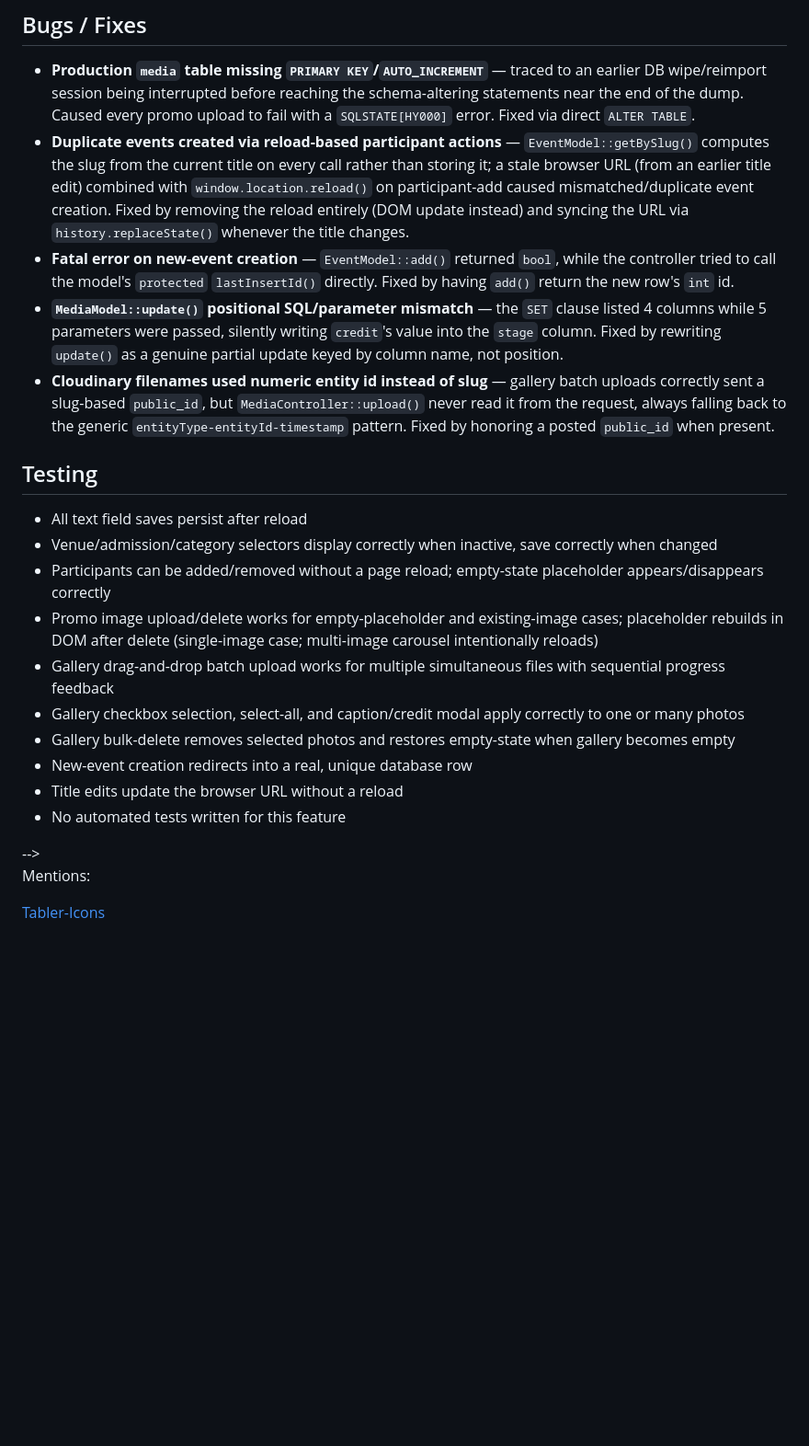
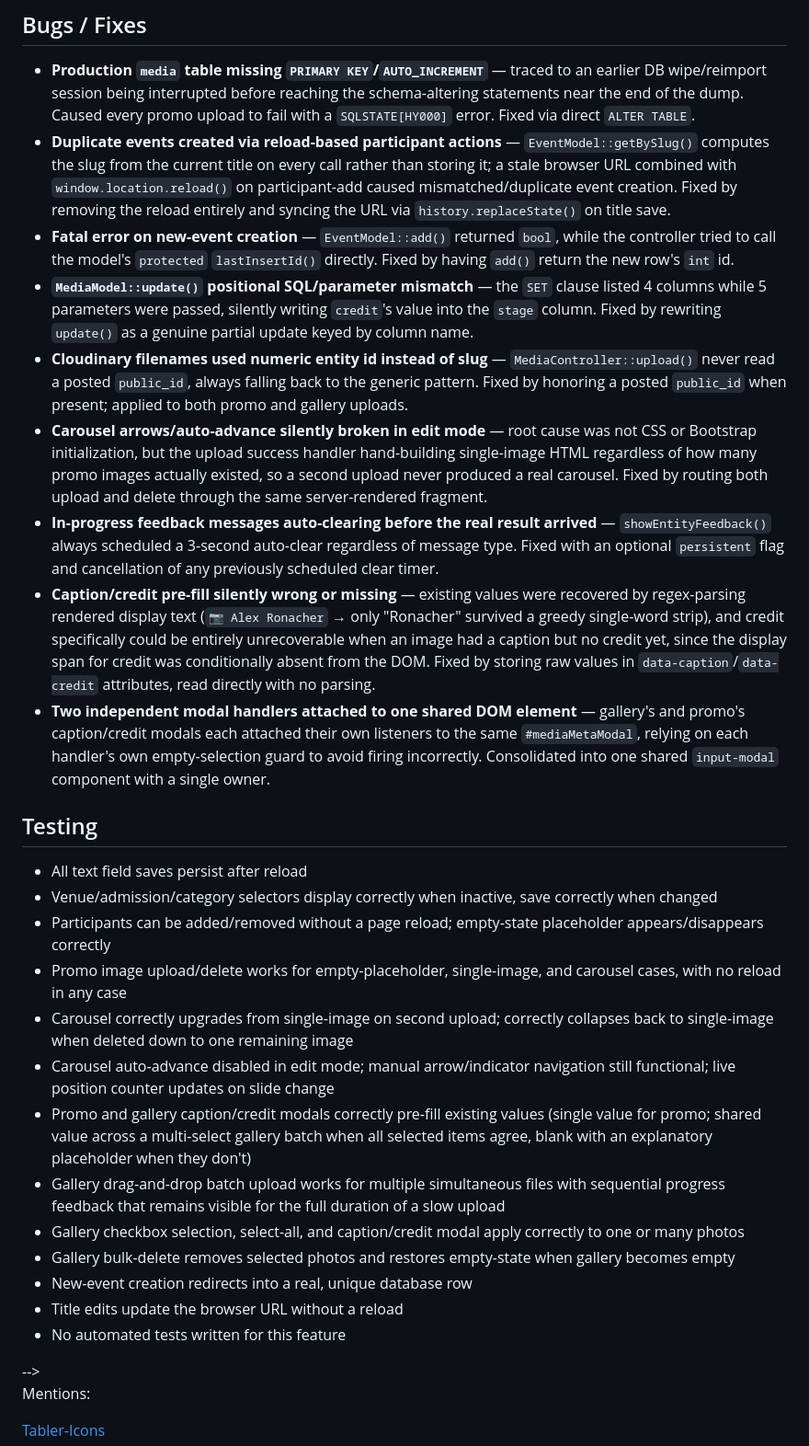
Before and after one commit to iliana-marquez/cultural-assoc-portal, a Markdown page: README.md, the part around one of its changes. Shown at 92% size. GitHub-like rendering; blank space fills up the shorter version.

```diff
--- a/README.md
+++ b/README.md
@@ -1690,23 +1697,31 @@ UPDATE organisation_info SET id = 1 WHERE id = 2;
 ## Bugs / Fixes
 
 - **Production `media` table missing `PRIMARY KEY`/`AUTO_INCREMENT`** — traced to an earlier DB wipe/reimport session being interrupted before reaching the schema-altering statements near the end of the dump. Caused every promo upload to fail with a `SQLSTATE[HY000]` error. Fixed via direct `ALTER TABLE`.
-- **Duplicate events created via reload-based participant actions** — `EventModel::getBySlug()` computes the slug from the current title on every call rather than storing it; a stale browser URL (from an earlier title edit) combined with `window.location.reload()` on participant-add caused mismatched/duplicate event creation. Fixed by removing the reload entirely (DOM update instead) and syncing the URL via `history.replaceState()` whenever the title changes.
+- **Duplicate events created via reload-based participant actions** — `EventModel::getBySlug()` computes the slug from the current title on every call rather than storing it; a stale browser URL combined with `window.location.reload()` on participant-add caused mismatched/duplicate event creation. Fixed by removing the reload entirely and syncing the URL via `history.replaceState()` on title save.
 - **Fatal error on new-event creation** — `EventModel::add()` returned `bool`, while the controller tried to call the model's `protected` `lastInsertId()` directly. Fixed by having `add()` return the new row's `int` id.
-- **`MediaModel::update()` positional SQL/parameter mismatch** — the `SET` clause listed 4 columns while 5 parameters were passed, silently writing `credit`'s value into the `stage` column. Fixed by rewriting `update()` as a genuine partial update keyed by column name, not position.
-- **Cloudinary filenames used numeric entity id instead of slug** — gallery batch uploads correctly sent a slug-based `public_id`, but `MediaController::upload()` never read it from the request, always falling back to the generic `entityType-entityId-timestamp` pattern. Fixed by honoring a posted `public_id` when present.
+- **`MediaModel::update()` positional SQL/parameter mismatch** — the `SET` clause listed 4 columns while 5 parameters were passed, silently writing `credit`'s value into the `stage` column. Fixed by rewriting `update()` as a genuine partial update keyed by column name.
+- **Cloudinary filenames used numeric entity id instead of slug** — `MediaController::upload()` never read a posted `public_id`, always falling back to the generic pattern. Fixed by honoring a posted `public_id` when present; applied to both promo and gallery uploads.
+- **Carousel arrows/auto-advance silently broken in edit mode** — root cause was not CSS or Bootstrap initialization, but the upload success handler hand-building single-image HTML regardless of how many promo images actually existed, so a second upload never produced a real carousel. Fixed by routing both upload and delete through the same server-rendered fragment.
+- **In-progress feedback messages auto-clearing before the real result arrived** — `showEntityFeedback()` always scheduled a 3-second auto-clear regardless of message type. Fixed with an optional `persistent` flag and cancellation of any previously scheduled clear timer.
+- **Caption/credit pre-fill silently wrong or missing** — existing values were recovered by regex-parsing rendered display text (`📷 Alex Ronacher` → only "Ronacher" survived a greedy single-word strip), and credit specifically could be entirely unrecoverable when an image had a caption but no credit yet, since the display span for credit was conditionally absent from the DOM. Fixed by storing raw values in `data-caption`/`data-credit` attributes, read directly with no parsing.
+- **Two independent modal handlers attached to one shared DOM element** — gallery's and promo's caption/credit modals each attached their own listeners to the same `#mediaMetaModal`, relying on each handler's own empty-selection guard to avoid firing incorrectly. Consolidated into one shared `input-modal` component with a single owner.
 
 ## Testing
 
 - All text field saves persist after reload
 - Venue/admission/category selectors display correctly when inactive, save correctly when changed
 - Participants can be added/removed without a page reload; empty-state placeholder appears/disappears correctly
-- Promo image upload/delete works for empty-placeholder and existing-image cases; placeholder rebuilds in DOM after delete (single-image case; multi-image carousel intentionally reloads)
-- Gallery drag-and-drop batch upload works for multiple simultaneous files with sequential progress feedback
+- Promo image upload/delete works for empty-placeholder, single-image, and carousel cases, with no reload in any case
+- Carousel correctly upgrades from single-image on second upload; correctly collapses back to single-image when deleted down to one remaining image
+- Carousel auto-advance disabled in edit mode; manual arrow/indicator navigation still functional; live position counter updates on slide change
+- Promo and gallery caption/credit modals correctly pre-fill existing values (single value for promo; shared value across a multi-select gallery batch when all selected items agree, blank with an explanatory placeholder when they don't)
+- Gallery drag-and-drop batch upload works for multiple simultaneous files with sequential progress feedback that remains visible for the full duration of a slow upload
 - Gallery checkbox selection, select-all, and caption/credit modal apply correctly to one or many photos
 - Gallery bulk-delete removes selected photos and restores empty-state when gallery becomes empty
 - New-event creation redirects into a real, unique database row
 - Title edits update the browser URL without a reload
 - No automated tests written for this feature
+
 <!--
 
 ## ROADMAP/KNOWN ISSUES
```
Also changed, not shown: other parts of README.md (+15 -8 lines).
